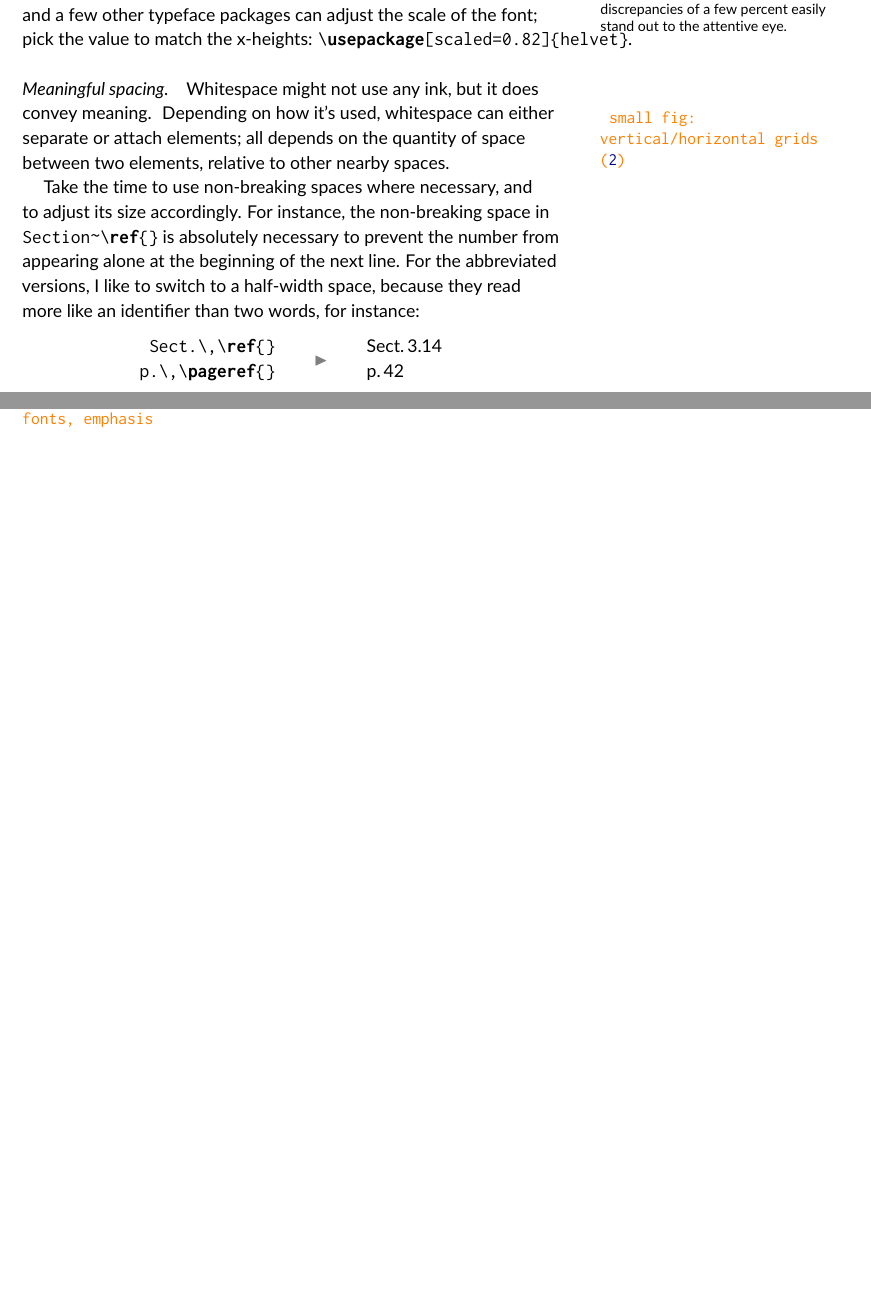
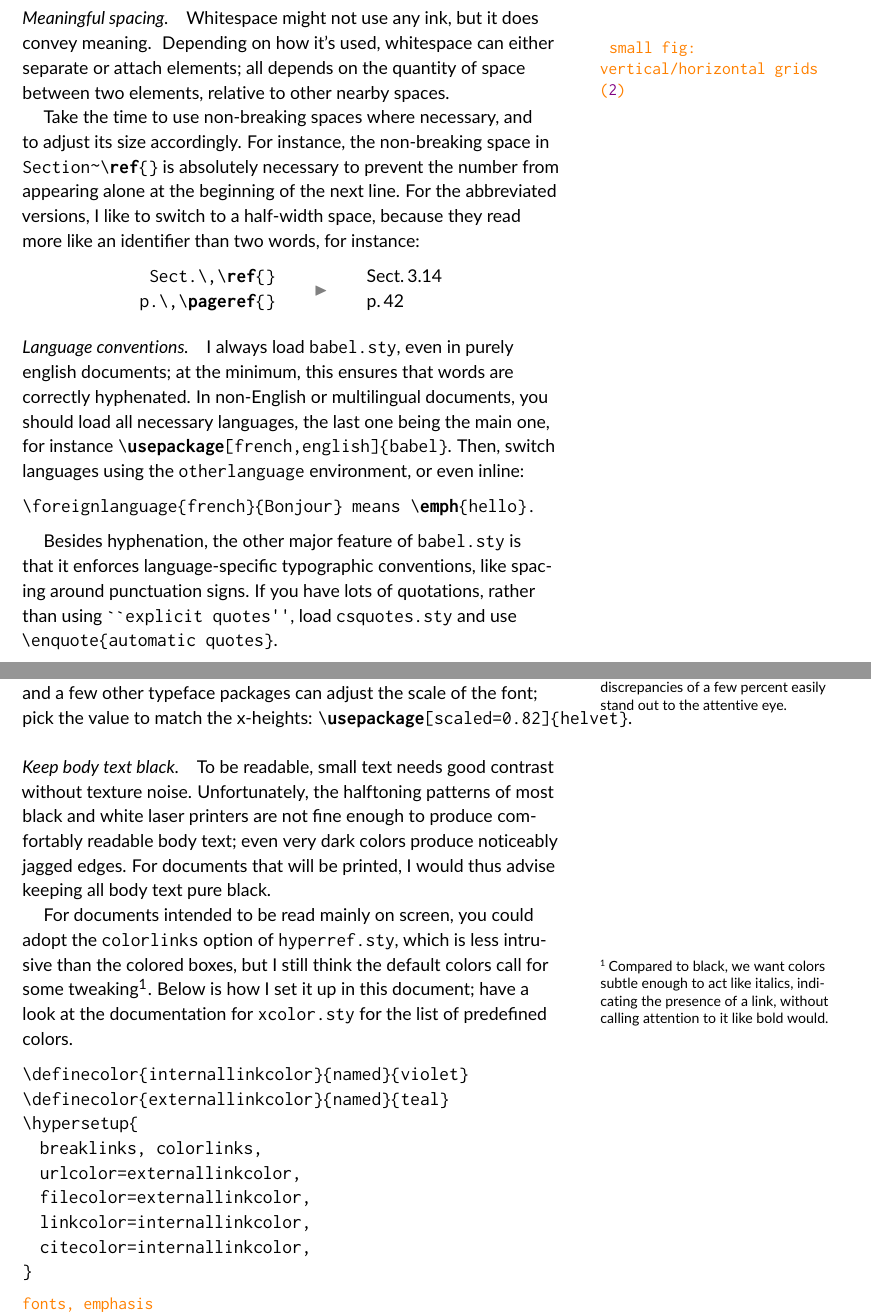
Before and after one commit to cdlm/latex-with-style, a LaTeX document (main.tex): two parts of pages 2 and 3 of 7 before the commit and two parts of pages 2 and 3 of 8 after it, joined at a grey line, cut so that both start at the same text, the shorter picture padded with empty space. Compiled offline with pdfLaTeX.

Commit message:
Colors and languages

```diff
--- a/main.tex
+++ b/main.tex
@@ -147,6 +148,17 @@ For the abbreviated versions, I like to switch to a half-width space, because th
   \end{tabular}
 \end{center}
 
+\paragraph{Language conventions.}
+I always load \package{babel}, even in purely english documents; at the minimum, this ensures that words are correctly hyphenated.
+In non-English or multilingual documents, you should load all necessary languages, the last one being the main one, for instance |\usepackage[french,english]{babel}|.
+Then, switch languages using the |otherlanguage| environment, or even inline:
+\begin{lstlisting}
+  \foreignlanguage{french}{Bonjour} means \emph{hello}.
+\end{lstlisting}
+
+Besides hyphenation, the other major feature of \package{babel} is that it enforces language-specific typographic conventions, like spacing around punctuation signs.
+If you have lots of quotations, rather than using |``explicit quotes''|, load \package{csquotes} and use |\enquote{automatic quotes}|.
+
 \paragraph{Small caps acronyms.}
 Acronyms in full caps are fine, but can be disturbing if they appear too frequently.
 One way to alleviate that is setting them like proper nouns, but that is only possible if the acronym is pronounced like a word, rather than spelled; periods are superfluous in either case.
@@ -159,3 +175,26 @@ Note that in the code, you should write the acronym in lower case; |\caps| will
+For instance, many well-known publication templates use Times together with Helvetica, but while both have the same point size, they do not \emph{look} like it.
+\marginnote{\wikipedia{X-height} matching is quite sensitive; discrepancies of a few percent easily stand out to the attentive eye.}
+Fortunately, \package{helvet} and a few other typeface packages can adjust the scale of the font; pick the value to match the x-heights: |\usepackage[scaled=0.82]{helvet}|.
+
+\paragraph{Keep body text black.}
+To be readable, small text needs good contrast without texture noise.
+Unfortunately, the halftoning patterns of most black and white laser printers are not fine enough to produce comfortably readable body text; even very dark colors produce noticeably jagged edges.
+For documents that will be printed, I would thus advise keeping all body text pure black.
+
+For documents intended to be read mainly on screen, you could adopt the |colorlinks| option of \package{hyperref}, which is less intrusive than the colored boxes, but I still think the default colors call for some tweaking\sidenote[][-\baselineskip]{%
+  Compared to black, we want colors subtle enough to act like italics, indicating the presence of a link, without calling attention to it like bold would.}.
+Below is how I set it up in this document; have a look at the documentation for \package{xcolor} for the list of predefined colors.
+\begin{lstlisting}
+  \definecolor{internallinkcolor}{named}{violet}
+  \definecolor{externallinkcolor}{named}{teal}
+  \hypersetup{
+    breaklinks, colorlinks,
+    urlcolor=externallinkcolor,
+    filecolor=externallinkcolor,
+    linkcolor=internallinkcolor,
+    citecolor=internallinkcolor,
+  }
+\end{lstlisting}
 
 \begin{todoenv}
     fonts, emphasis
```
Also changed, not shown: main.tex (57 more changed lines).
